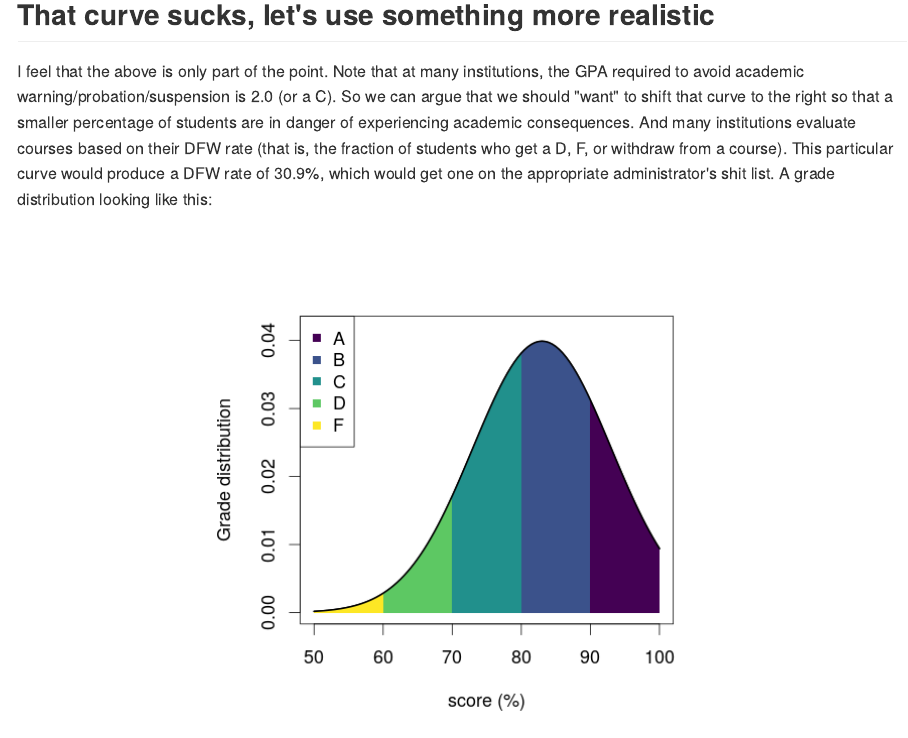
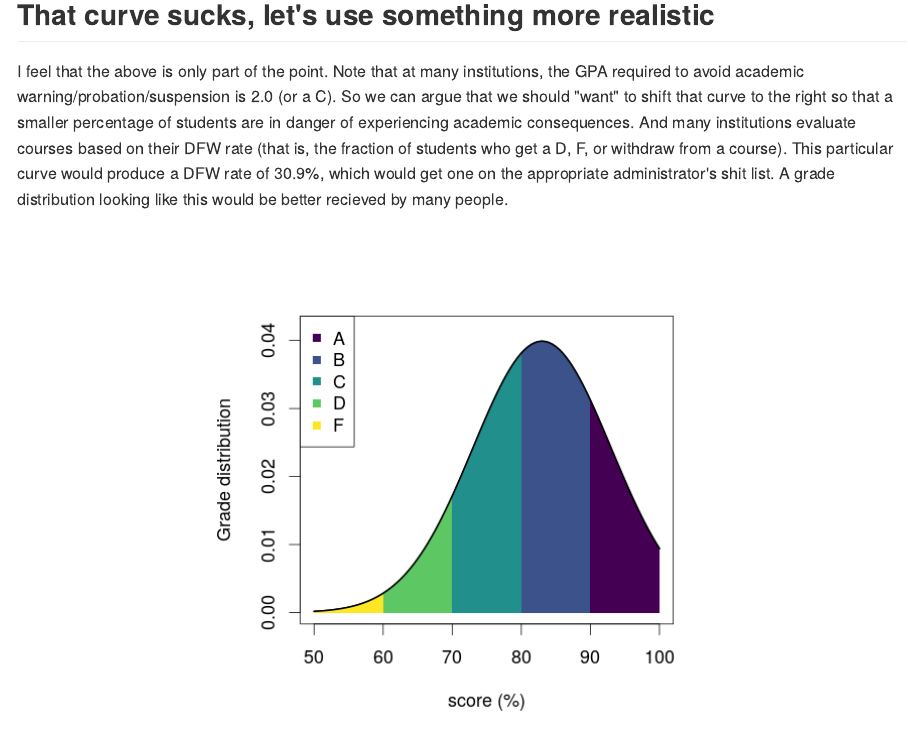
Before and after one commit to sfwolfphys/sfwolfphys.github.io, an R Markdown document (_posts/2020-05-02-gradeOnCurve.Rmd): the page in a window 1100 px wide, from 1350 px down. The pictures show the output file _posts/2020-05-02-gradeOnCurve.md that the author committed with the source, drawn offline in the style of GitHub.

````diff
--- a/_posts/2020-05-02-gradeOnCurve.Rmd
+++ b/_posts/2020-05-02-gradeOnCurve.Rmd
@@ -68,7 +68,7 @@
 
 ## That curve sucks, let's use something more realistic
 
-I feel that the above is only part of the point.  Note that at many institutions, the GPA required to avoid academic warning/probation/suspension is 2.0 (or a C).  So we can argue that we should "want" to shift that curve to the right so that a smaller percentage of students are in danger of experiencing academic consequences. And many institutions evaluate courses based on their DFW rate (that is, the fraction of students who get a D, F, or withdraw from a course).  This particular curve would produce a DFW rate of `r round(pnorm(70,mean=75,sd=10)*100,1)`%, which would get one on the appropriate administrator's shit list.  A grade distribution looking like this:
+I feel that the above is only part of the point.  Note that at many institutions, the GPA required to avoid academic warning/probation/suspension is 2.0 (or a C).  So we can argue that we should "want" to shift that curve to the right so that a smaller percentage of students are in danger of experiencing academic consequences. And many institutions evaluate courses based on their DFW rate (that is, the fraction of students who get a D, F, or withdraw from a course).  This particular curve would produce a DFW rate of `r round(pnorm(70,mean=75,sd=10)*100,1)`%, which would get one on the appropriate administrator's shit list.  A grade distribution looking like this would be better recieved by many people.
 
 ```{r echo=FALSE, message=FALSE, fig.align='center'}
 library(viridis)
````
Also changed, not shown: _posts/2020-05-02-gradeOnCurve.md.
